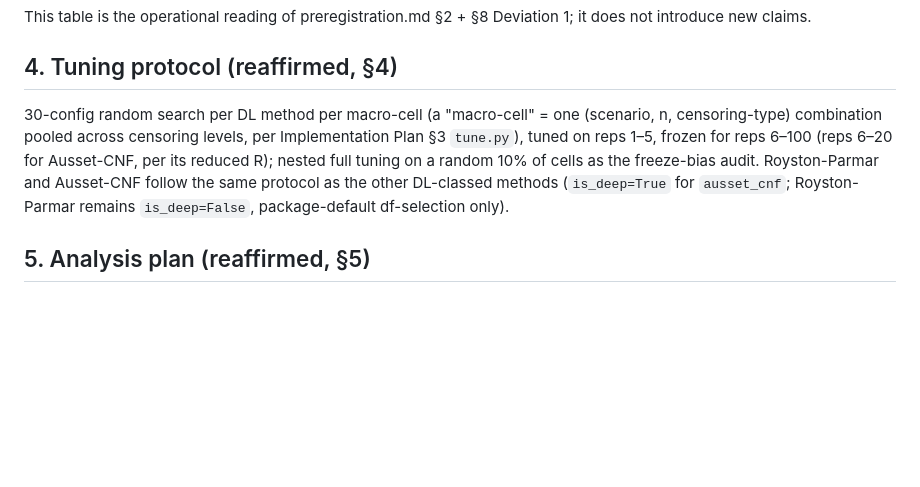
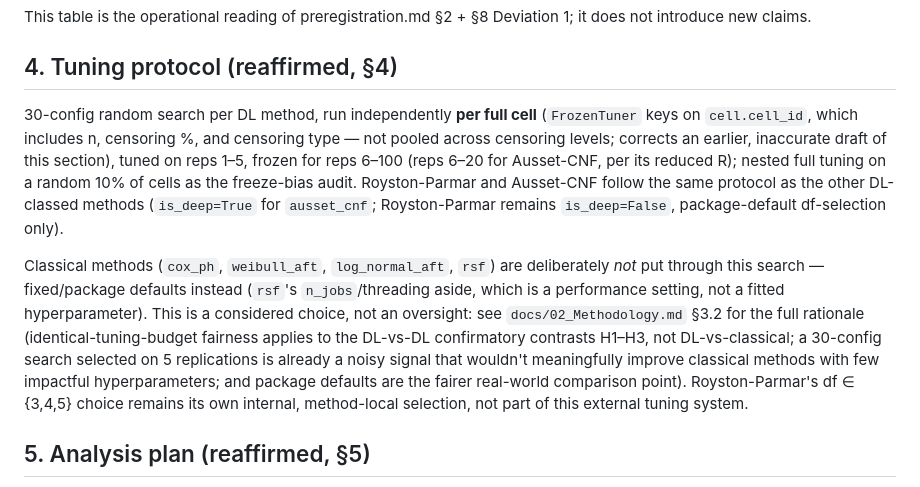
Before and after one commit to JanithRamanayake523/FlowSurv_AFT---An-Interpretable-Deep-Accelerated-Failure-Time-Model-with-Spline-Flow-Residuals, a Markdown page: docs/04_Phase6_Analysis_Addendum.md, the part around the change. GitHub-like rendering; blank space fills up the shorter version.

```diff
--- a/docs/04_Phase6_Analysis_Addendum.md
+++ b/docs/04_Phase6_Analysis_Addendum.md
@@ -39,7 +39,9 @@ This table is the operational reading of preregistration.md §2 + §8 Deviation
 
 ## 4. Tuning protocol (reaffirmed, §4)
 
-30-config random search per DL method per macro-cell (a "macro-cell" = one (scenario, n, censoring-type) combination pooled across censoring levels, per Implementation Plan §3 `tune.py`), tuned on reps 1–5, frozen for reps 6–100 (reps 6–20 for Ausset-CNF, per its reduced R); nested full tuning on a random 10% of cells as the freeze-bias audit. Royston-Parmar and Ausset-CNF follow the same protocol as the other DL-classed methods (`is_deep=True` for `ausset_cnf`; Royston-Parmar remains `is_deep=False`, package-default df-selection only).
+30-config random search per DL method, run independently **per full cell** (`FrozenTuner` keys on `cell.cell_id`, which includes n, censoring %, and censoring type — not pooled across censoring levels; corrects an earlier, inaccurate draft of this section), tuned on reps 1–5, frozen for reps 6–100 (reps 6–20 for Ausset-CNF, per its reduced R); nested full tuning on a random 10% of cells as the freeze-bias audit. Royston-Parmar and Ausset-CNF follow the same protocol as the other DL-classed methods (`is_deep=True` for `ausset_cnf`; Royston-Parmar remains `is_deep=False`, package-default df-selection only).
+
+Classical methods (`cox_ph`, `weibull_aft`, `log_normal_aft`, `rsf`) are deliberately *not* put through this search — fixed/package defaults instead (`rsf`'s `n_jobs`/threading aside, which is a performance setting, not a fitted hyperparameter). This is a considered choice, not an oversight: see `docs/02_Methodology.md` §3.2 for the full rationale (identical-tuning-budget fairness applies to the DL-vs-DL confirmatory contrasts H1–H3, not DL-vs-classical; a 30-config search selected on 5 replications is already a noisy signal that wouldn't meaningfully improve classical methods with few impactful hyperparameters; and package defaults are the fairer real-world comparison point). Royston-Parmar's df ∈ {3,4,5} choice remains its own internal, method-local selection, not part of this external tuning system.
 
 ## 5. Analysis plan (reaffirmed, §5)
 
```
Also changed, not shown: docs/02_Methodology.md (+4 -2 lines).
